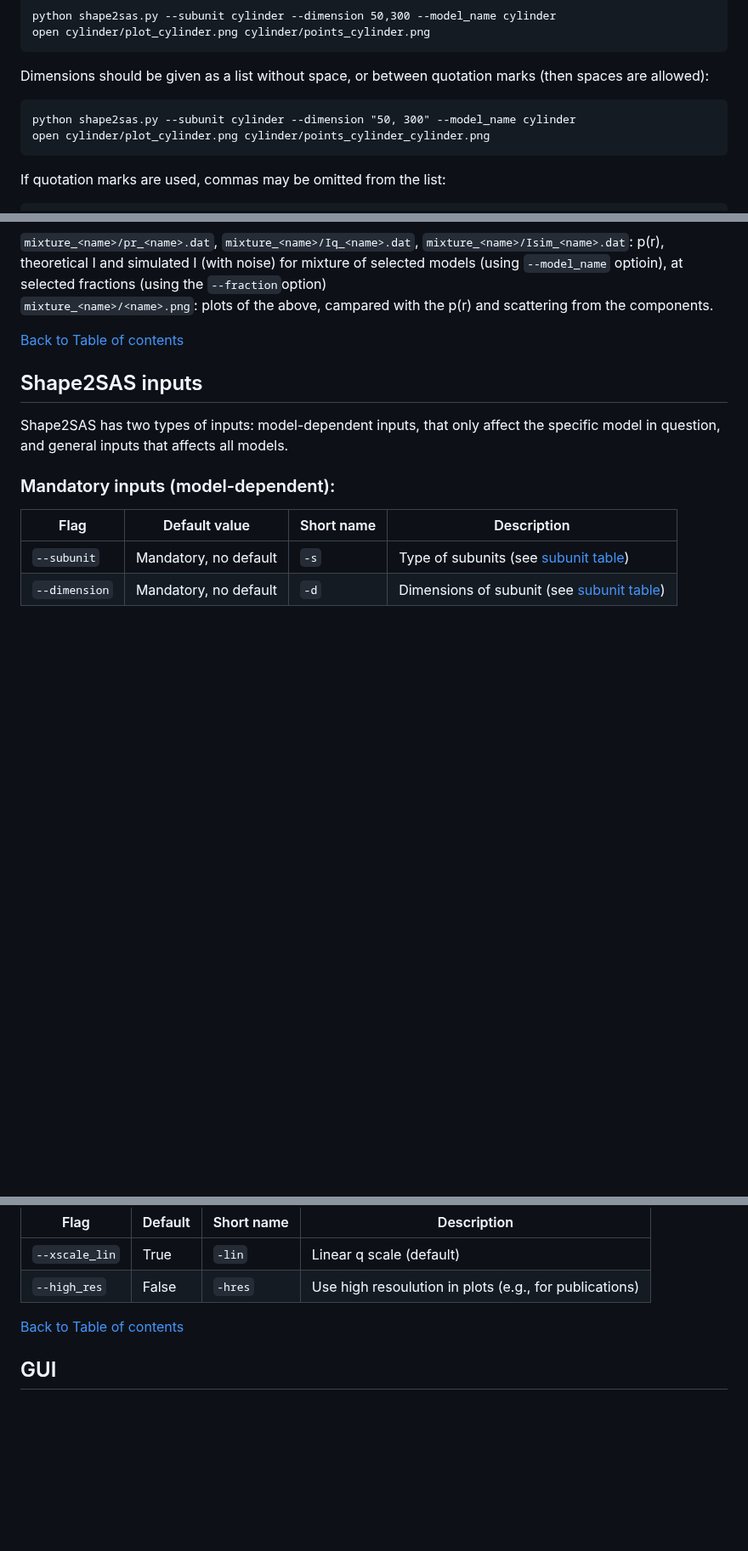
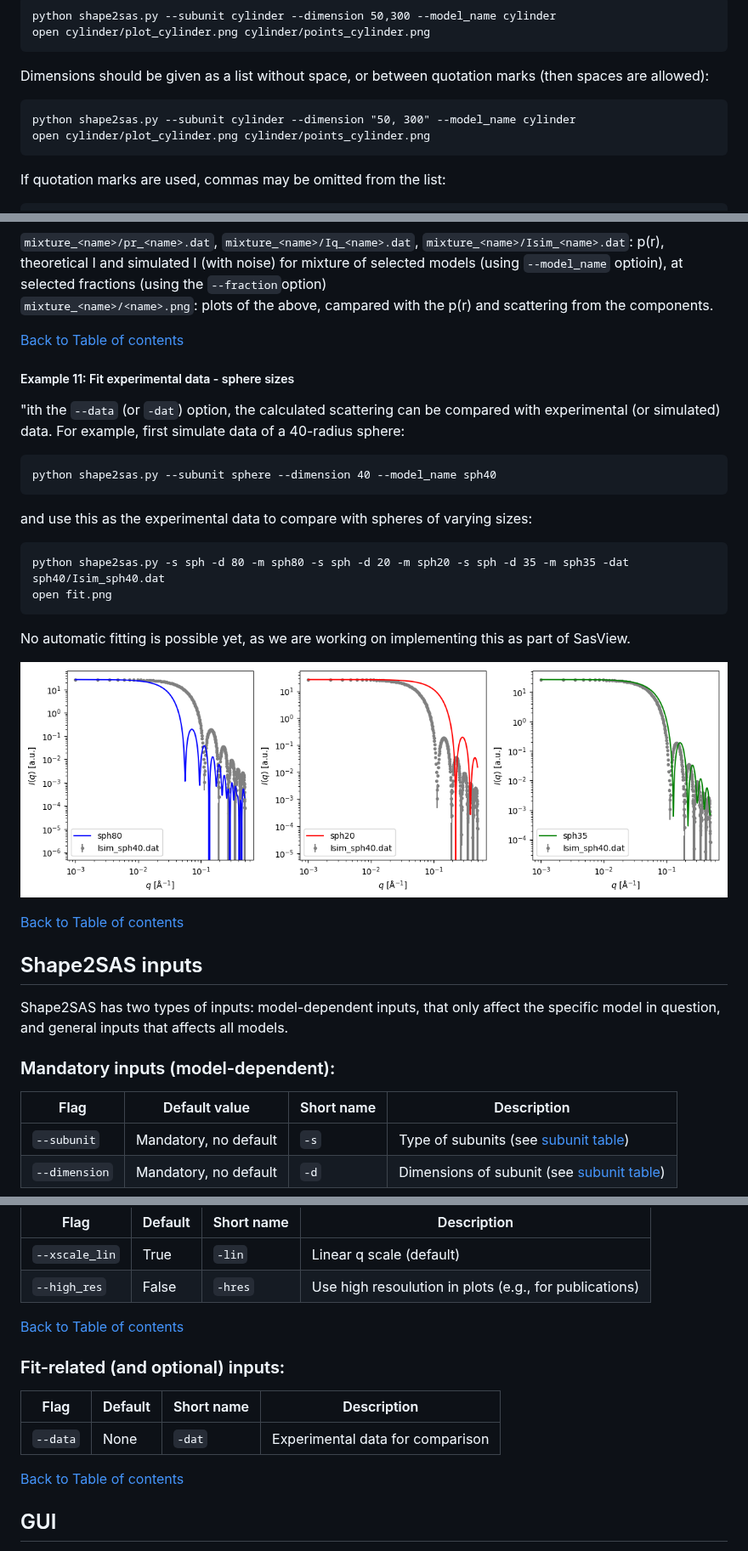
Before and after one commit to andreashlarsen/Shape2SAS, a Markdown page: README.md, 3 parts joined by grey strips. Shown at 85% size. Drawn GitHub-style; pictures changed too: examples/fit.png (added); blank space fills up the shorter version.

Commit message:
version 2.6, compare with exp data, clean-up

````diff
--- a/README.md
+++ b/README.md
@@ -122,7 +124,7 @@ open cylinder/plot_cylinder.png cylinder/points_cylinder.png
 Dimensions should be given as a list without space, or between quotation marks (then spaces are allowed):
 ```
 python shape2sas.py --subunit cylinder --dimension "50, 300" --model_name cylinder
-open cylinder/plot_cylinder.png cylinder/points_cylinder_cylinder.png
+open cylinder/plot_cylinder.png cylinder/points_cylinder.png
 ```
 If quotation marks are used, commas may be omitted from the list:
 ```
@@ -394,6 +396,24 @@ for usage, see [Example 4](#example-4-several-models).
 
 [Back to Table of contents](#table-of-contents)
 
+##### Example 11: Fit experimental data - sphere sizes
+"ith the `--data` (or `-dat`) option, the calculated scattering can be compared with experimental (or simulated) data. For example, first simulate data of a 40-radius sphere:
+```
+python shape2sas.py --subunit sphere --dimension 40 --model_name sph40
+```
+and use this as the experimental data to compare with spheres of varying sizes:
+```
+python shape2sas.py -s sph -d 80 -m sph80 -s sph -d 20 -m sph20 -s sph -d 35 -m sph35 -dat sph40/Isim_sph40.dat
+open fit.png
+```
+No automatic fitting is possible yet, as we are working on implementing this as part of SasView.
+
+<p align="center" id="example7">
+  <img src="examples/fit.png" style="width: 100%;" />
+</p>
+
+[Back to Table of contents](#table-of-contents)
+
 ## Shape2SAS inputs
 Shape2SAS has two types of inputs: model-dependent inputs, that only affect the specific model in question, and general inputs that affects all models.
 
@@ -435,6 +455,13 @@ Shape2SAS has two types of inputs: model-dependent inputs, that only affect the
 
 [Back to Table of contents](#table-of-contents)
 
+### Fit-related (and optional) inputs:
+| Flag             | Default | Short name |Description                                         |
+|-----------------|---------|------------|-----------------------------------------|
+| `--data`         | None       | `-dat` | Experimental data for comparison  |
+
+[Back to Table of contents](#table-of-contents)
+
 ## GUI
 A GUI of Shape2SAS can be found at [https://somo.chem.utk.edu/shape2sas/](https://somo.chem.utk.edu/shape2sas/) (newest features may not be available at all times).
 
````
Also changed, not shown: other parts of README.md (+3 -1 lines), 2 other files.
